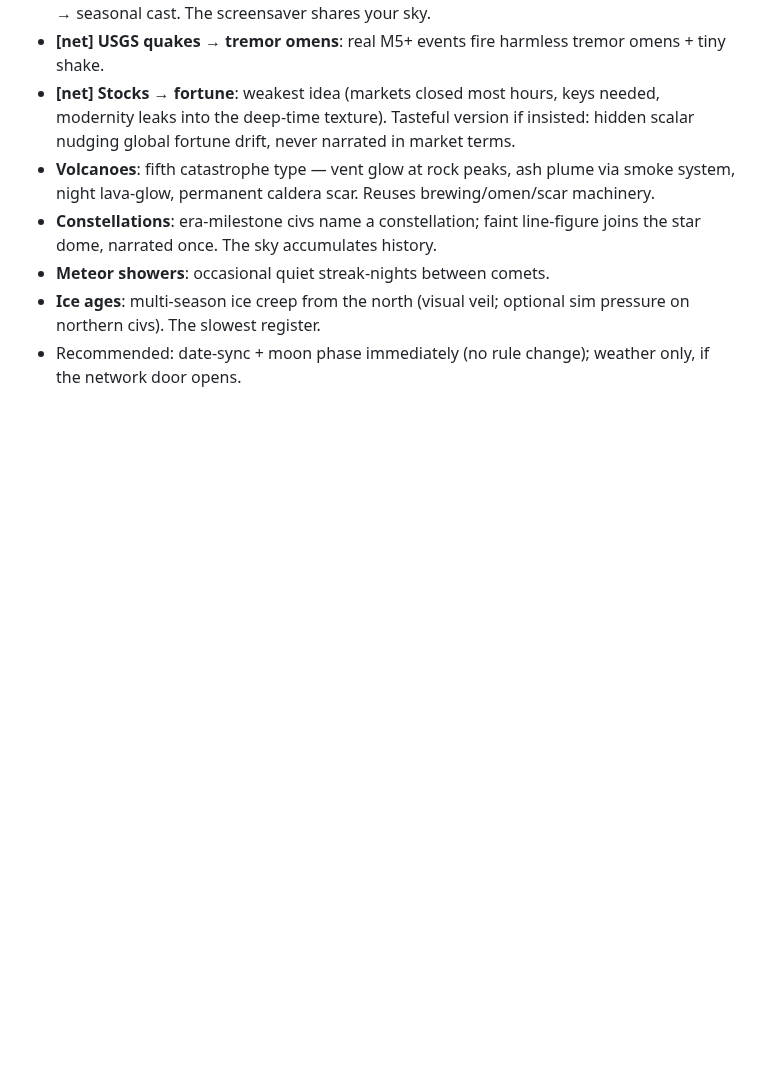
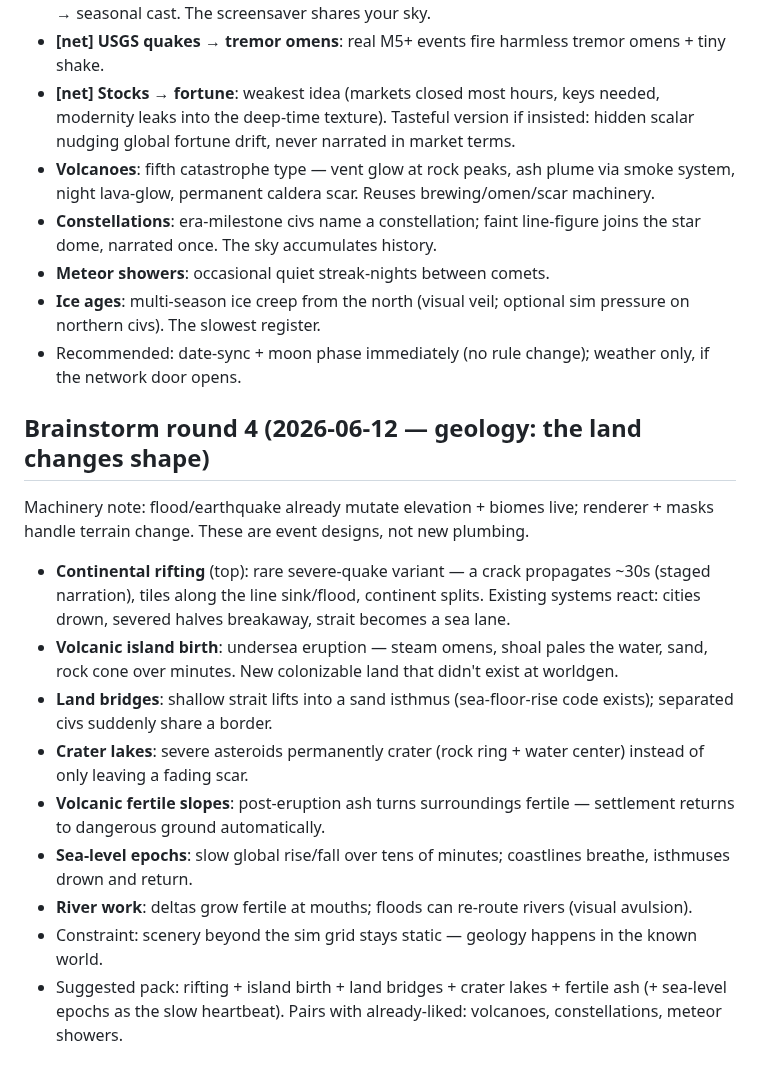
Before and after one commit to suckatlife/the-land, a Markdown page: IDEAS.md, the part around the change. GitHub-like rendering; blank space fills up the shorter version.

Commit message:
IDEAS: round 4 — geology pack
Co-Authored-By: Claude Fable 5 <noreply@anthropic.com>

```diff
--- a/IDEAS.md
+++ b/IDEAS.md
@@ -44,3 +44,15 @@ NOTE: briefs carry a hard "no network calls in production" constraint — items
 - **Meteor showers**: occasional quiet streak-nights between comets.
 - **Ice ages**: multi-season ice creep from the north (visual veil; optional sim pressure on northern civs). The slowest register.
 - Recommended: date-sync + moon phase immediately (no rule change); weather only, if the network door opens.
+
+## Brainstorm round 4 (2026-06-12 — geology: the land changes shape)
+Machinery note: flood/earthquake already mutate elevation + biomes live; renderer + masks handle terrain change. These are event designs, not new plumbing.
+- **Continental rifting** (top): rare severe-quake variant — a crack propagates ~30s (staged narration), tiles along the line sink/flood, continent splits. Existing systems react: cities drown, severed halves breakaway, strait becomes a sea lane.
+- **Volcanic island birth**: undersea eruption — steam omens, shoal pales the water, sand, rock cone over minutes. New colonizable land that didn't exist at worldgen.
+- **Land bridges**: shallow strait lifts into a sand isthmus (sea-floor-rise code exists); separated civs suddenly share a border.
+- **Crater lakes**: severe asteroids permanently crater (rock ring + water center) instead of only leaving a fading scar.
+- **Volcanic fertile slopes**: post-eruption ash turns surroundings fertile — settlement returns to dangerous ground automatically.
+- **Sea-level epochs**: slow global rise/fall over tens of minutes; coastlines breathe, isthmuses drown and return.
+- **River work**: deltas grow fertile at mouths; floods can re-route rivers (visual avulsion).
+- Constraint: scenery beyond the sim grid stays static — geology happens in the known world.
+- Suggested pack: rifting + island birth + land bridges + crater lakes + fertile ash (+ sea-level epochs as the slow heartbeat). Pairs with already-liked: volcanoes, constellations, meteor showers.
```
